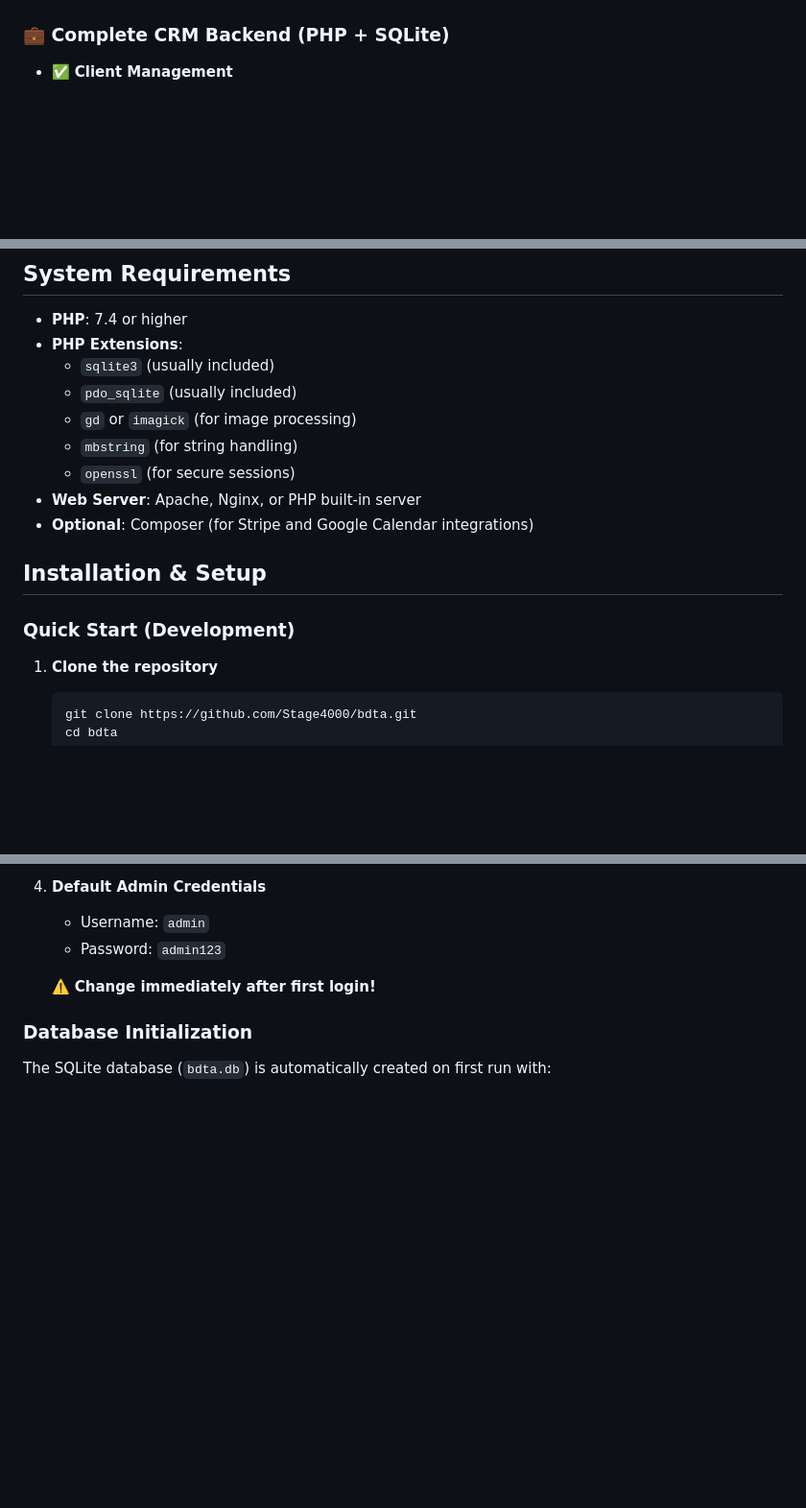
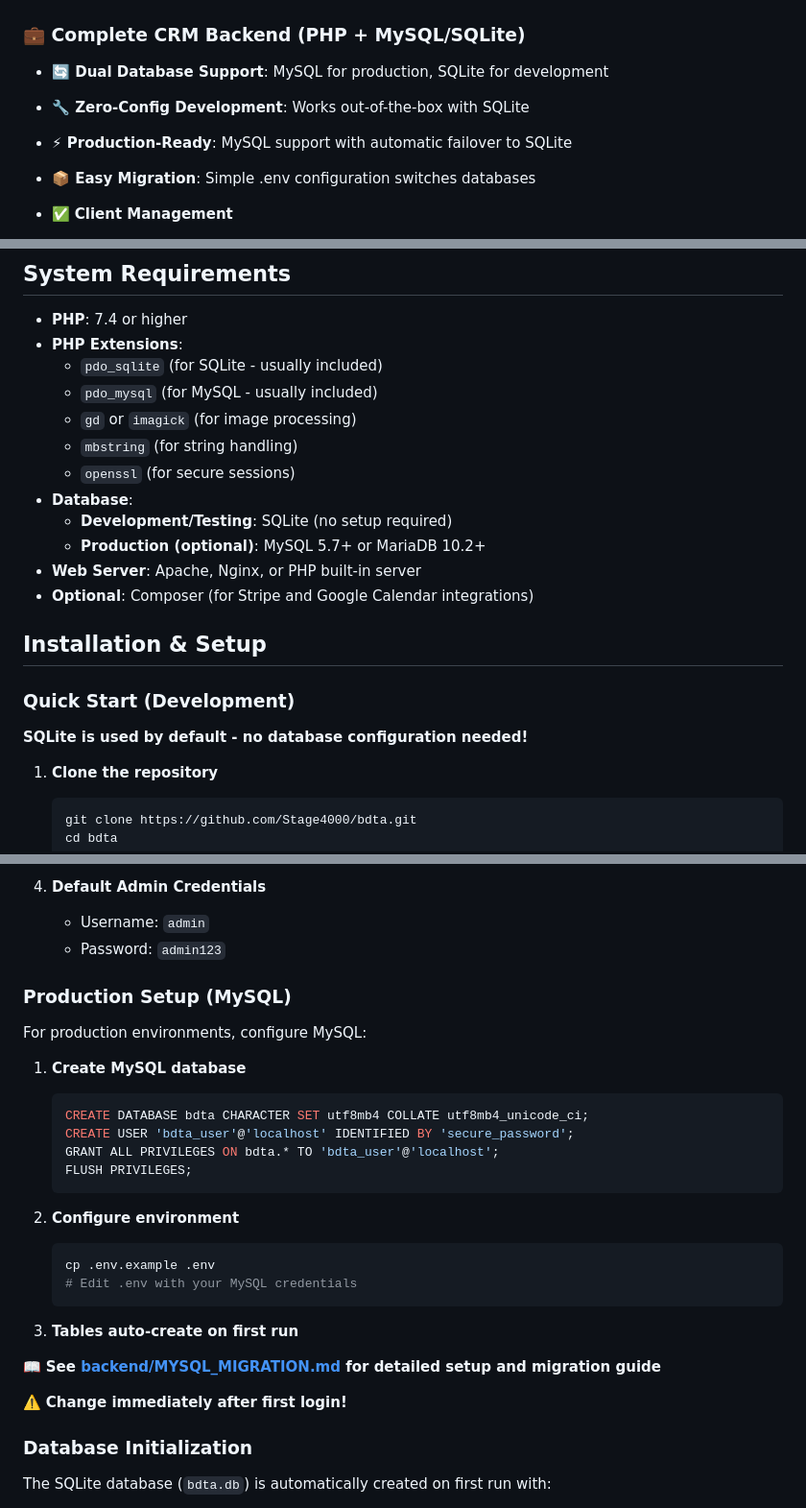
Before and after one commit to Stage4000/bdta, a Markdown page: README.md, 3 parts joined by grey strips. Shown at 96% size. Rendered like a GitHub page; blank space fills up the shorter version.

Commit message:
Update main README with MySQL support information
Co-authored-by: Riot96 <17396344+Riot96@users.noreply.github.com>

````diff
--- a/README.md
+++ b/README.md
@@ -29,7 +29,12 @@ This is a **complete business management system** combining a public-facing webs
 - **Smooth Animations**: AOS (Animate On Scroll) library integration
 - **SEO Optimized**: Proper meta tags and semantic HTML
 
-### 💼 Complete CRM Backend (PHP + SQLite)
+### 💼 Complete CRM Backend (PHP + MySQL/SQLite)
+- **🔄 Dual Database Support**: MySQL for production, SQLite for development
+- **🔧 Zero-Config Development**: Works out-of-the-box with SQLite
+- **⚡ Production-Ready**: MySQL support with automatic failover to SQLite
+- **📦 Easy Migration**: Simple .env configuration switches databases
+
 - ✅ **Client Management**
   - Comprehensive client profiles with all related data
   - Pet information (multiple pets per client)
@@ -169,17 +174,22 @@ To customize branding colors, update the CSS variables:
 
 - **PHP**: 7.4 or higher
 - **PHP Extensions**:
-  - `sqlite3` (usually included)
-  - `pdo_sqlite` (usually included)
+  - `pdo_sqlite` (for SQLite - usually included)
+  - `pdo_mysql` (for MySQL - usually included)
   - `gd` or `imagick` (for image processing)
   - `mbstring` (for string handling)
   - `openssl` (for secure sessions)
+- **Database**:
+  - **Development/Testing**: SQLite (no setup required)
+  - **Production (optional)**: MySQL 5.7+ or MariaDB 10.2+
 - **Web Server**: Apache, Nginx, or PHP built-in server
 - **Optional**: Composer (for Stripe and Google Calendar integrations)
 
 ## Installation & Setup
 
 ### Quick Start (Development)
+
+**SQLite is used by default - no database configuration needed!**
 
 1. **Clone the repository**
    ```bash
@@ -202,6 +212,28 @@ To customize branding colors, update the CSS variables:
 4. **Default Admin Credentials**
    - Username: `admin`
    - Password: `admin123`
+
+### Production Setup (MySQL)
+
+For production environments, configure MySQL:
+
+1. **Create MySQL database**
+   ```sql
+   CREATE DATABASE bdta CHARACTER SET utf8mb4 COLLATE utf8mb4_unicode_ci;
+   CREATE USER 'bdta_user'@'localhost' IDENTIFIED BY 'secure_password';
+   GRANT ALL PRIVILEGES ON bdta.* TO 'bdta_user'@'localhost';
+   FLUSH PRIVILEGES;
+   ```
+
+2. **Configure environment**
+   ```bash
+   cp .env.example .env
+   # Edit .env with your MySQL credentials
+   ```
+
+3. **Tables auto-create on first run**
+
+📖 **See [backend/MYSQL_MIGRATION.md](backend/MYSQL_MIGRATION.md) for detailed setup and migration guide**
 
    ⚠️ **Change immediately after first login!**
 
````
